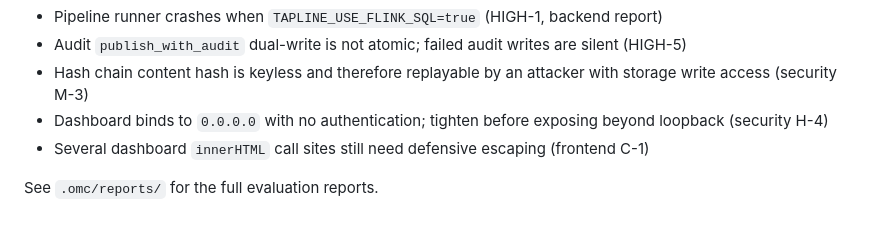
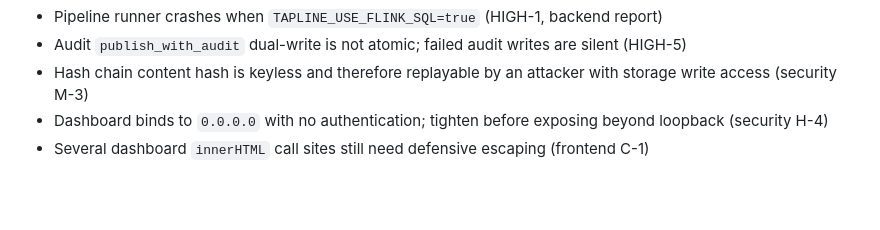
Before and after one commit to parisj/Tapline, a Markdown page: CHANGELOG.md, the part around the change. Rendered like a GitHub page; blank space fills up the shorter version.

Commit message:
Drop CHANGELOG reference to gitignored .omc/reports/ path

```diff
--- a/CHANGELOG.md
+++ b/CHANGELOG.md
@@ -73,5 +73,3 @@ here rather than silently ignored.
 - Hash chain content hash is keyless and therefore replayable by an attacker with storage write access (security M-3)
 - Dashboard binds to `0.0.0.0` with no authentication; tighten before exposing beyond loopback (security H-4)
 - Several dashboard `innerHTML` call sites still need defensive escaping (frontend C-1)
-
-See `.omc/reports/` for the full evaluation reports.
```
